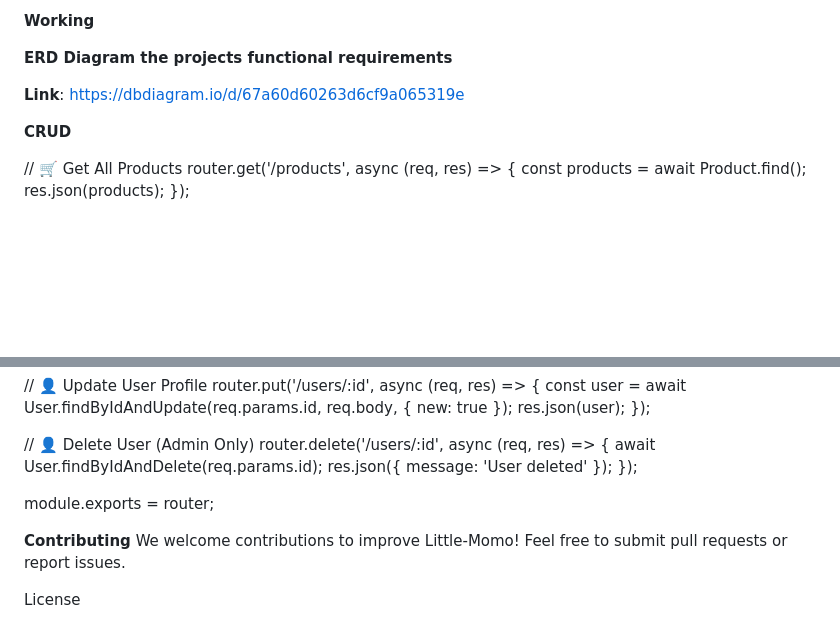
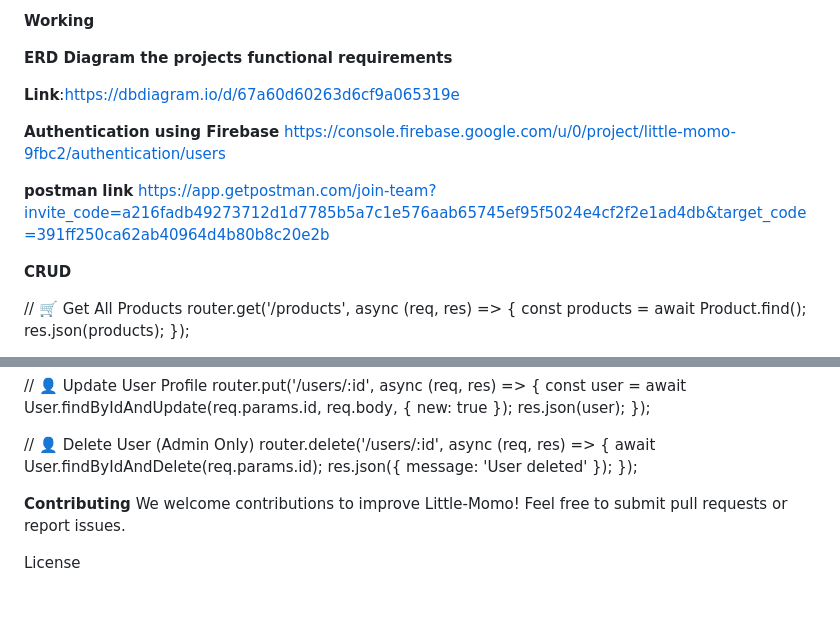
Before and after one commit to Abdullah8942/LittleMomo, a Markdown page: README.md, 2 parts joined by grey strips. GitHub-like rendering; blank space fills up the shorter version.

Commit message:
Updated links README.md

```diff
--- a/README.md
+++ b/README.md
@@ -137,7 +137,14 @@ firebase deploy
 
 ****ERD Diagram the projects functional requirements****
 
-**Link**: https://dbdiagram.io/d/67a60d60263d6cf9a065319e
+**Link**:https://dbdiagram.io/d/67a60d60263d6cf9a065319e
+
+**Authentication using Firebase**
+https://console.firebase.google.com/u/0/project/little-momo-9fbc2/authentication/users
+
+
+**postman**
+**link** https://app.getpostman.com/join-team?invite_code=a216fadb49273712d1d7785b5a7c1e576aab65745ef95f5024e4cf2f2e1ad4db&target_code=391ff250ca62ab40964d4b80b8c20e2b
 
 **CRUD**
 
@@ -266,7 +273,7 @@ router.delete('/users/:id', async (req, res) => {
   res.json({ message: 'User deleted' });
 });
 
-module.exports = router;
+
 
 
 
```
